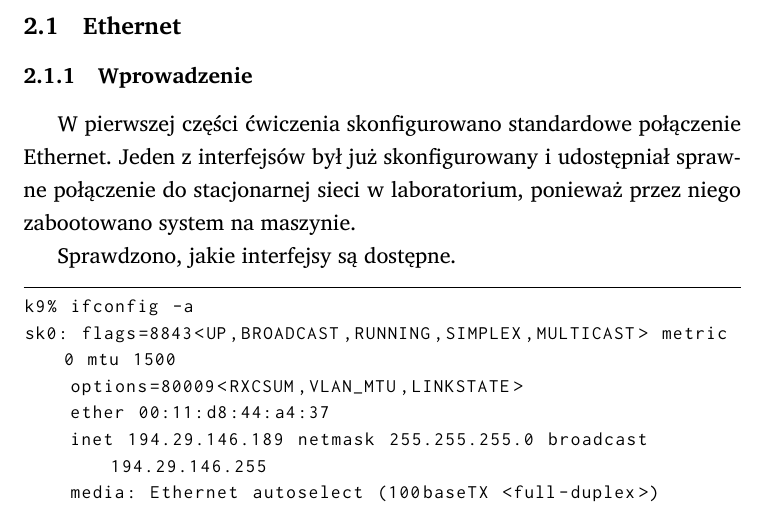
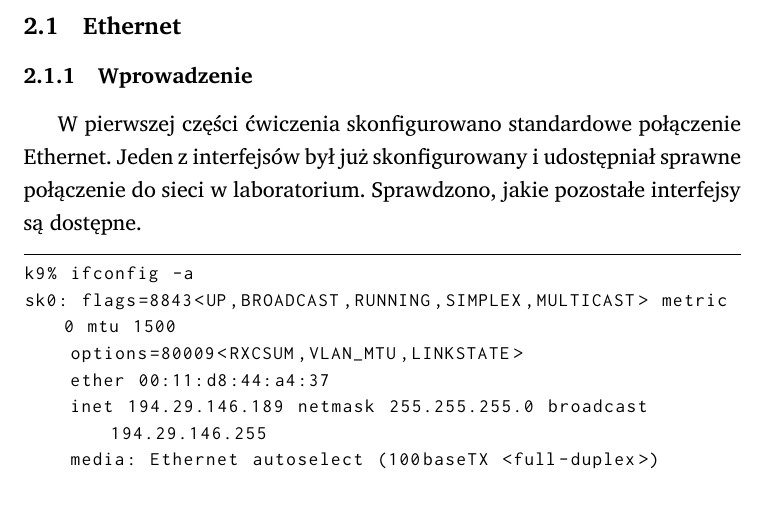
Before and after one commit to student-tomasz/skl-sprawozdanie-interfejsy, a LaTeX document (sprawozdanie-interfejsy.tex, which reads tex/ethernet.tex): part of page 2 of 20, cut so that both start at the same text. Compiled offline with XeLaTeX; a missing font is replaced by an installed copy or a similar font.

Commit message:
Popraw stacjonarne ethernety

```diff
--- a/tex/ethernet.tex
+++ b/tex/ethernet.tex
@@ -4,11 +4,8 @@
 \subsubsection{Wprowadzenie}
 
 W pierwszej części ćwiczenia skonfigurowano standardowe połączenie \eth. Jeden z
-interfejsów był już skonfigurowany i udostępniał sprawne połączenie do
-stacjonarnej sieci w laboratorium, ponieważ przez niego zabootowano system na
-maszynie.
-
-Sprawdzono, jakie interfejsy są dostępne.
+interfejsów był już skonfigurowany i udostępniał sprawne połączenie do sieci w
+laboratorium. Sprawdzono, jakie pozostałe interfejsy są dostępne.
 
 \begin{lstlisting}
 k9% ifconfig -a
```
